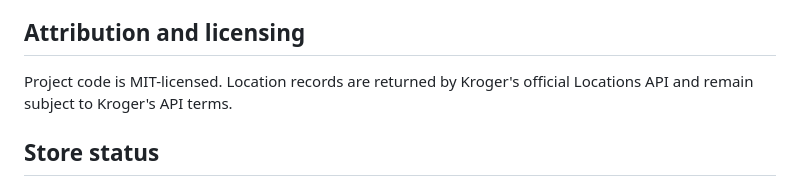
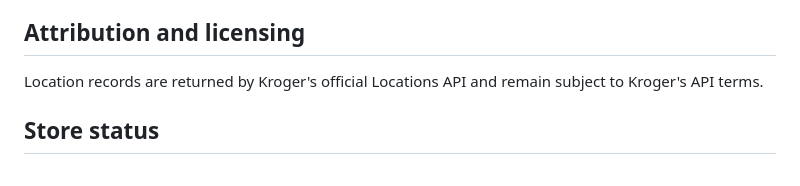
Before and after one commit to msmahagamage/kroger_national_coverage, a Markdown page: README.md, the part around the change. Drawn GitHub-style.

```diff
--- a/README.md
+++ b/README.md
@@ -78,7 +78,7 @@ records. The ignored raw response file preserves an audit trail locally.
 
 ## Attribution and licensing
 
-Project code is MIT-licensed. Location records are returned by Kroger's official
+Location records are returned by Kroger's official
 Locations API and remain subject to Kroger's API terms.
 
 ## Store status
```
